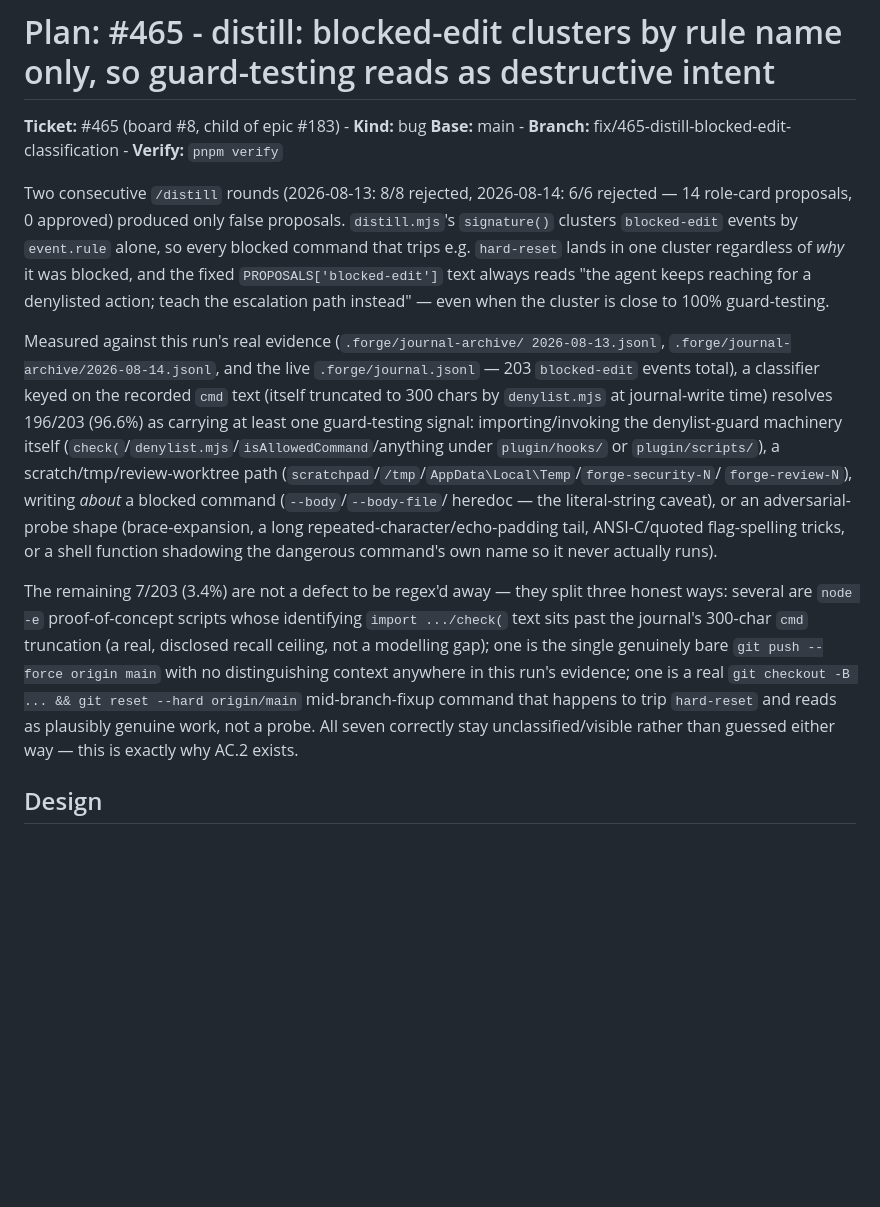
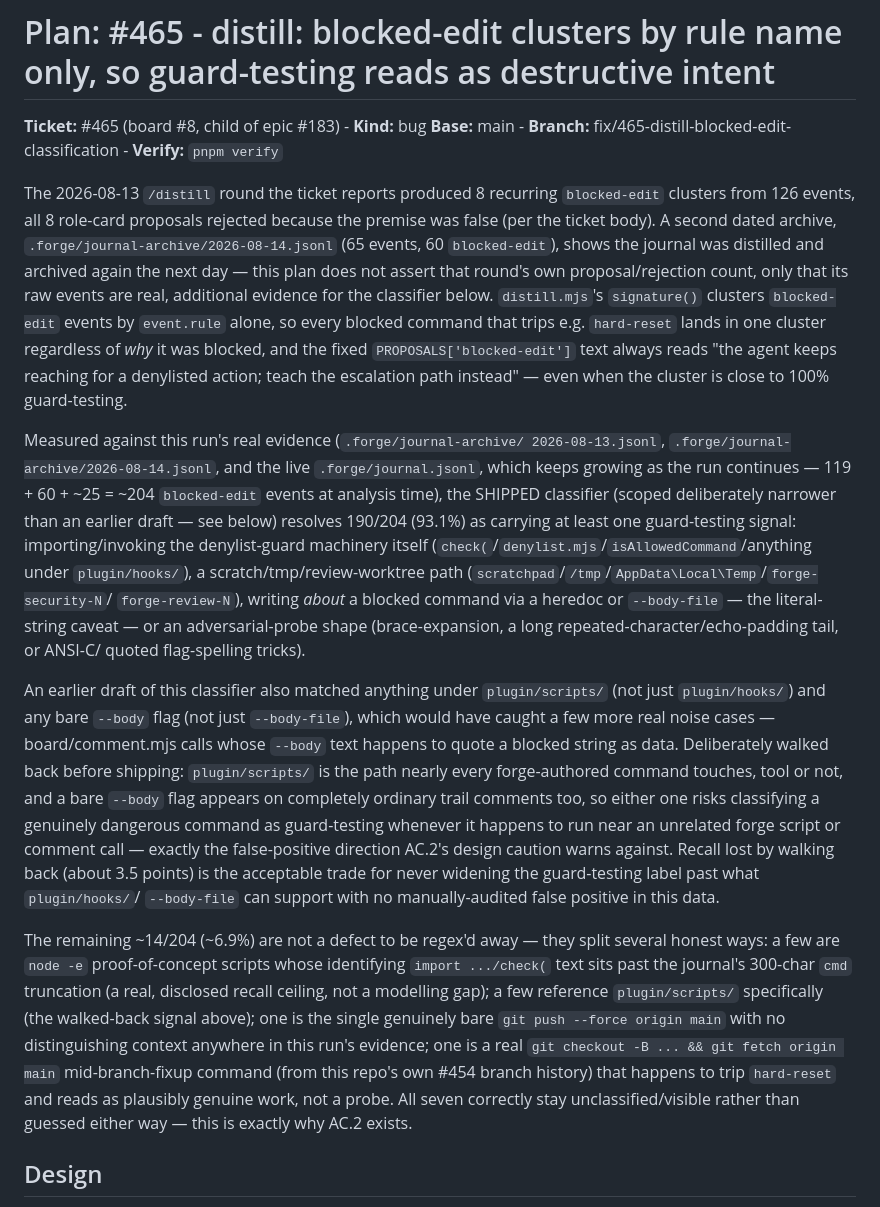
Before and after one commit to dngioidev/forge, a Markdown page: docs/plans/2026-08-16-465-distill-blocked-edit-classification.md, the part around the change. Rendered like a GitHub page; blank space fills up the shorter version.

Commit message:
docs(465): correct plan/README numbers and drop an unshipped discriminator
The committed plan doc and route index described a broader classifier
draft (matching anything under plugin/scripts/, and a bare --body flag)
that was walked back before shipping — the actual classifyBlockedEdit()
only matches plugin/hooks/ and --body-file, deliberately narrower to
avoid labelling a genuinely dangerous command as guard-testing just
because it ran near an unrelated forge script or comment call. Numbers
are corrected to what the shipped classifier actually measures (190/204,
~93%, against the combined archived-plus-live blocked-edit events) and
the unverifiable "14 proposals, 0 approved" claim is softened to only
assert what the ticket and archives actually show.

Co-Authored-By: Claude Opus 5 (1M context) <noreply@anthropic.com>
Claude-Session: https://claude.ai/code/session_01US3gbump1yusUTqEYoBE4m

```diff
--- a/docs/plans/2026-08-16-465-distill-blocked-edit-classification.md
+++ b/docs/plans/2026-08-16-465-distill-blocked-edit-classification.md
@@ -3,9 +3,14 @@
 **Ticket:** #465 (board #8, child of epic #183) - **Kind:** bug
 **Base:** main - **Branch:** fix/465-distill-blocked-edit-classification - **Verify:** `pnpm verify`
 
-Two consecutive `/distill` rounds (2026-08-13: 8/8 rejected, 2026-08-14: 6/6
-rejected — 14 role-card proposals, 0 approved) produced only false
-proposals. `distill.mjs`'s `signature()` clusters `blocked-edit` events by
+The 2026-08-13 `/distill` round the ticket reports produced 8 recurring
+`blocked-edit` clusters from 126 events, all 8 role-card proposals rejected
+because the premise was false (per the ticket body). A second dated archive,
+`.forge/journal-archive/2026-08-14.jsonl` (65 events, 60 `blocked-edit`),
+shows the journal was distilled and archived again the next day — this plan
+does not assert that round's own proposal/rejection count, only that its raw
+events are real, additional evidence for the classifier below.
+`distill.mjs`'s `signature()` clusters `blocked-edit` events by
 `event.rule` alone, so every blocked command that trips e.g. `hard-reset`
 lands in one cluster regardless of *why* it was blocked, and the fixed
 `PROPOSALS['blocked-edit']` text always reads "the agent keeps reaching for
@@ -14,27 +19,44 @@ cluster is close to 100% guard-testing.
 
 Measured against this run's real evidence (`.forge/journal-archive/
 2026-08-13.jsonl`, `.forge/journal-archive/2026-08-14.jsonl`, and the live
-`.forge/journal.jsonl` — 203 `blocked-edit` events total), a classifier keyed
-on the recorded `cmd` text (itself truncated to 300 chars by `denylist.mjs`
-at journal-write time) resolves 196/203 (96.6%) as carrying at least one
-guard-testing signal: importing/invoking the denylist-guard machinery itself
-(`check(`/`denylist.mjs`/`isAllowedCommand`/anything under `plugin/hooks/`
-or `plugin/scripts/`), a scratch/tmp/review-worktree path
+`.forge/journal.jsonl`, which keeps growing as the run continues — 119 + 60 +
+~25 = ~204 `blocked-edit` events at analysis time), the SHIPPED classifier
+(scoped deliberately narrower than an earlier draft — see below) resolves
+190/204 (93.1%) as carrying at least one guard-testing signal:
+importing/invoking the denylist-guard machinery itself
+(`check(`/`denylist.mjs`/`isAllowedCommand`/anything under `plugin/hooks/`),
+a scratch/tmp/review-worktree path
 (`scratchpad`/`/tmp`/`AppData\Local\Temp`/`forge-security-N`/
-`forge-review-N`), writing *about* a blocked command (`--body`/`--body-file`/
-heredoc — the literal-string caveat), or an adversarial-probe shape
-(brace-expansion, a long repeated-character/echo-padding tail, ANSI-C/quoted
-flag-spelling tricks, or a shell function shadowing the dangerous command's
-own name so it never actually runs).
+`forge-review-N`), writing *about* a blocked command via a heredoc or
+`--body-file` — the literal-string caveat — or an adversarial-probe shape
+(brace-expansion, a long repeated-character/echo-padding tail, or ANSI-C/
+quoted flag-spelling tricks).
 
-The remaining 7/203 (3.4%) are not a defect to be regex'd away — they split
-three honest ways: several are `node -e` proof-of-concept scripts whose
-identifying `import .../check(` text sits past the journal's 300-char `cmd`
-truncation (a real, disclosed recall ceiling, not a modelling gap); one is
-the single genuinely bare `git push --force origin main` with no
+An earlier draft of this classifier also matched anything under
+`plugin/scripts/` (not just `plugin/hooks/`) and any bare `--body` flag (not
+just `--body-file`), which would have caught a few more real noise cases —
+board/comment.mjs calls whose `--body` text happens to quote a blocked
+string as data. Deliberately walked back before shipping: `plugin/scripts/`
+is the path nearly every forge-authored command touches, tool or not, and a
+bare `--body` flag appears on completely ordinary trail comments too, so
+either one risks classifying a genuinely dangerous command as guard-testing
+whenever it happens to run near an unrelated forge script or comment call —
+exactly the false-positive direction AC.2's design caution warns against.
+Recall lost by walking back (about 3.5 points) is the acceptable trade for
+never widening the guard-testing label past what `plugin/hooks/`/
+`--body-file` can support with no manually-audited false positive in this
+data.
+
+The remaining ~14/204 (~6.9%) are not a defect to be regex'd away — they
+split several honest ways: a few are `node -e` proof-of-concept scripts
+whose identifying `import .../check(` text sits past the journal's 300-char
+`cmd` truncation (a real, disclosed recall ceiling, not a modelling gap); a
+few reference `plugin/scripts/` specifically (the walked-back signal above);
+one is the single genuinely bare `git push --force origin main` with no
 distinguishing context anywhere in this run's evidence; one is a real
-`git checkout -B ... && git reset --hard origin/main` mid-branch-fixup
-command that happens to trip `hard-reset` and reads as plausibly genuine
+`git checkout -B ... && git fetch origin main` mid-branch-fixup command
+(from this repo's own #454 branch history) that happens to trip
+`hard-reset` and reads as plausibly genuine
 work, not a probe. All seven correctly stay unclassified/visible rather than
 guessed either way — this is exactly why AC.2 exists.
 
```
Also changed, not shown: docs/README.md (+1 -1 lines).
